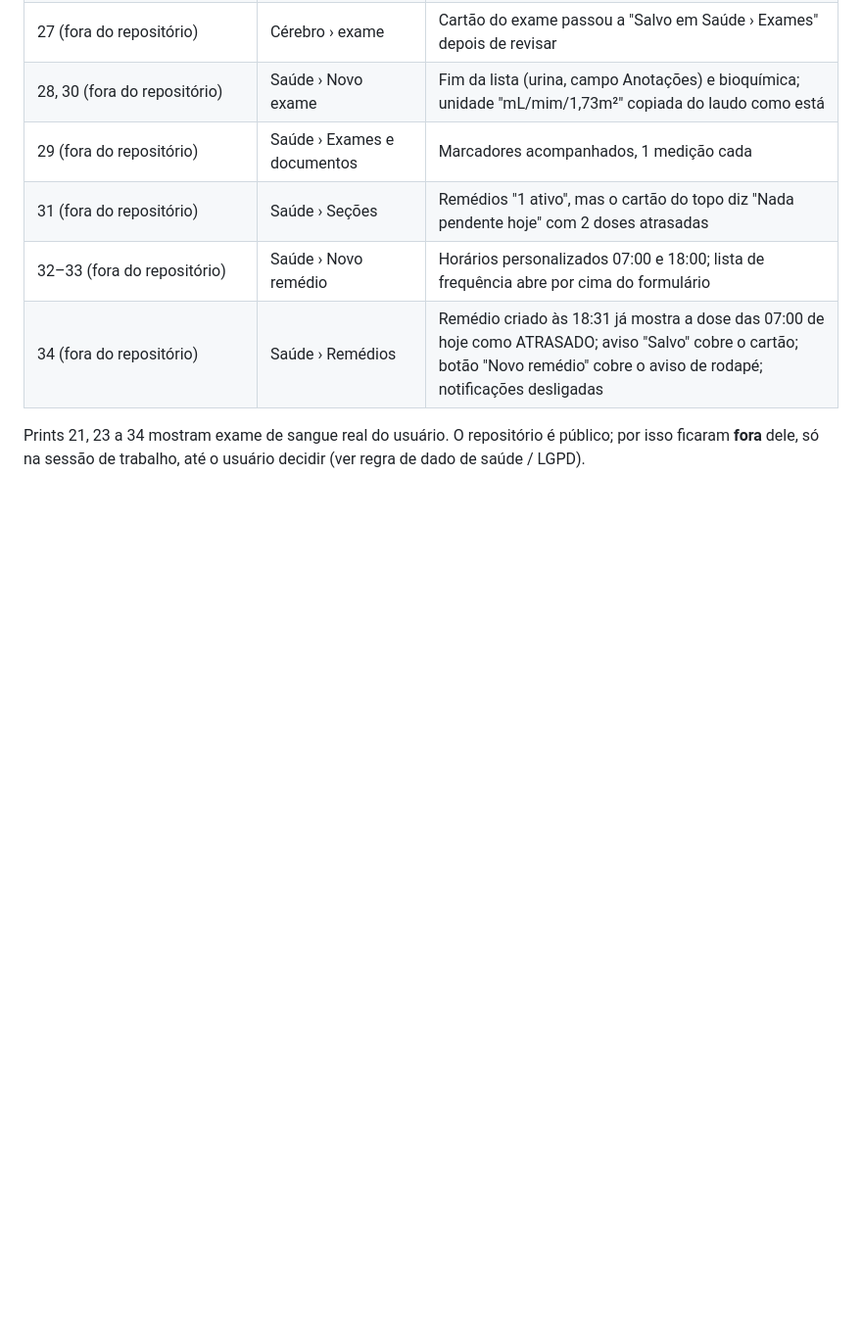
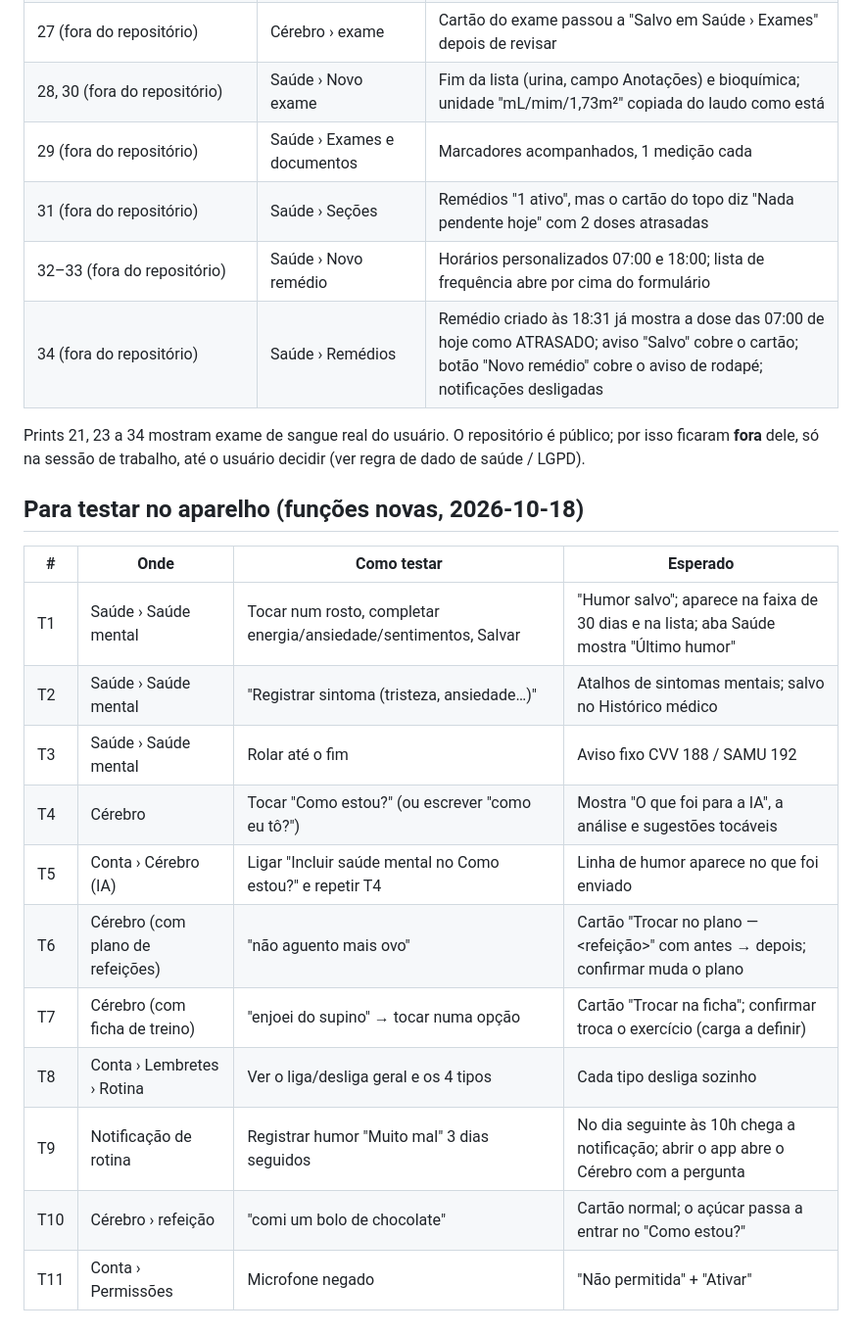
Before and after one commit to minorfurymusic/Frankenstein, a Markdown page: docs/TESTE-APARELHO.md, the part around the change. Shown at 98% size. Drawn GitHub-style; blank space fills up the shorter version.

Commit message:
docs: lista do que testar no aparelho (funções de 2026-10-18)
Co-Authored-By: Claude Opus 5.5 <noreply@anthropic.com>
Claude-Session: https://claude.ai/code/session_01VsJPhG9LY2FyiFkQCHkjRW

```diff
--- a/docs/TESTE-APARELHO.md
+++ b/docs/TESTE-APARELHO.md
@@ -83,3 +83,19 @@ com os prints, num ciclo de correções. Prints em `docs/teste-aparelho/`.
 Prints 21, 23 a 34 mostram exame de sangue real do usuário. O
 repositório é público; por isso ficaram **fora** dele, só na sessão de
 trabalho, até o usuário decidir (ver regra de dado de saúde / LGPD).
+
+## Para testar no aparelho (funções novas, 2026-10-18)
+
+| # | Onde | Como testar | Esperado |
+|---|---|---|---|
+| T1 | Saúde › Saúde mental | Tocar num rosto, completar energia/ansiedade/sentimentos, Salvar | "Humor salvo"; aparece na faixa de 30 dias e na lista; aba Saúde mostra "Último humor" |
+| T2 | Saúde › Saúde mental | "Registrar sintoma (tristeza, ansiedade…)" | Atalhos de sintomas mentais; salvo no Histórico médico |
+| T3 | Saúde › Saúde mental | Rolar até o fim | Aviso fixo CVV 188 / SAMU 192 |
+| T4 | Cérebro | Tocar "Como estou?" (ou escrever "como eu tô?") | Mostra "O que foi para a IA", a análise e sugestões tocáveis |
+| T5 | Conta › Cérebro (IA) | Ligar "Incluir saúde mental no Como estou?" e repetir T4 | Linha de humor aparece no que foi enviado |
+| T6 | Cérebro (com plano de refeições) | "não aguento mais ovo" | Cartão "Trocar no plano — <refeição>" com antes → depois; confirmar muda o plano |
+| T7 | Cérebro (com ficha de treino) | "enjoei do supino" → tocar numa opção | Cartão "Trocar na ficha"; confirmar troca o exercício (carga a definir) |
+| T8 | Conta › Lembretes › Rotina | Ver o liga/desliga geral e os 4 tipos | Cada tipo desliga sozinho |
+| T9 | Notificação de rotina | Registrar humor "Muito mal" 3 dias seguidos | No dia seguinte às 10h chega a notificação; abrir o app abre o Cérebro com a pergunta |
+| T10 | Cérebro › refeição | "comi um bolo de chocolate" | Cartão normal; o açúcar passa a entrar no "Como estou?" |
+| T11 | Conta › Permissões | Microfone negado | "Não permitida" + "Ativar" |
```
